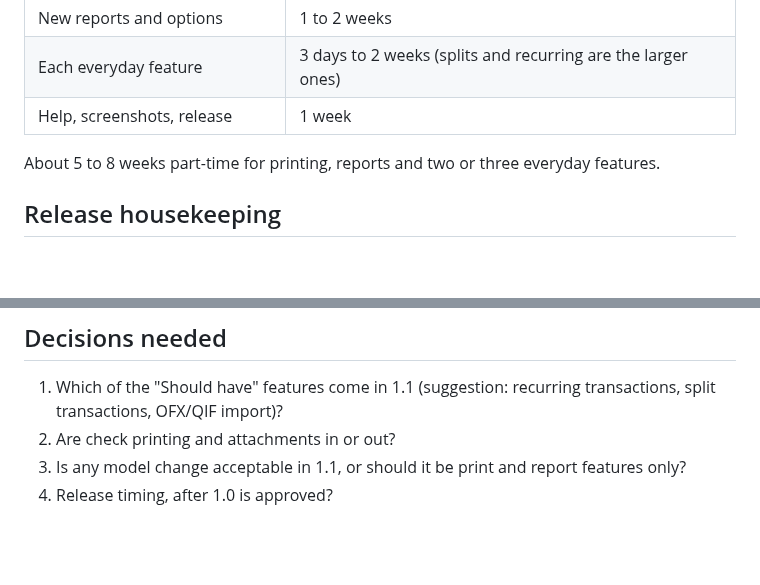
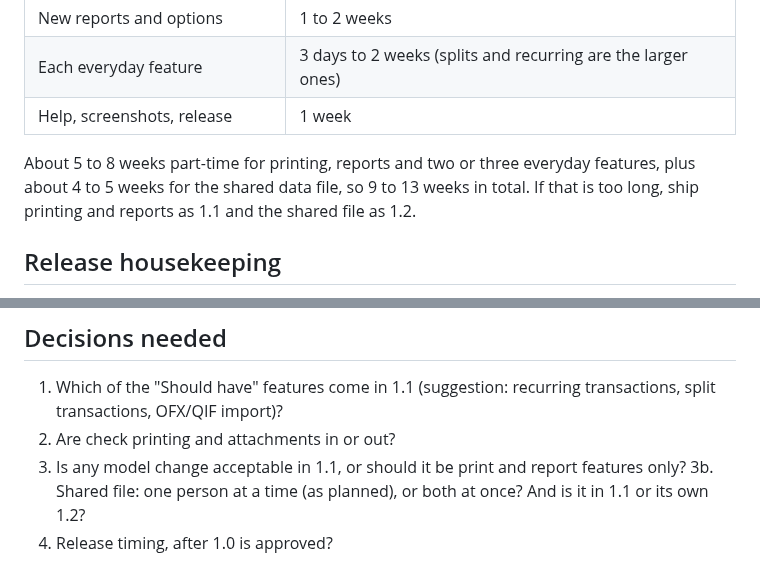
Before and after one commit to vaultstudio-main/Oinkly-Budget, a Markdown page: docs/oinklybudget-1.1-update-plus-features.md, 2 parts joined by grey strips. Drawn GitHub-style; blank space fills up the shorter version.

```diff
--- a/docs/oinklybudget-1.1-update-plus-features.md
+++ b/docs/oinklybudget-1.1-update-plus-features.md
@@ -74,7 +105,7 @@ Letting people choose where the data file is saved, with one shared file on one
 | Each everyday feature | 3 days to 2 weeks (splits and recurring are the larger ones) |
 | Help, screenshots, release | 1 week |
 
-About 5 to 8 weeks part-time for printing, reports and two or three everyday features.
+About 5 to 8 weeks part-time for printing, reports and two or three everyday features, plus about 4 to 5 weeks for the shared data file, so 9 to 13 weeks in total. If that is too long, ship printing and reports as 1.1 and the shared file as 1.2.
 
 ## Release housekeeping
 
@@ -96,4 +127,5 @@ About 5 to 8 weeks part-time for printing, reports and two or three everyday fea
 1. Which of the "Should have" features come in 1.1 (suggestion: recurring transactions, split transactions, OFX/QIF import)?
 2. Are check printing and attachments in or out?
 3. Is any model change acceptable in 1.1, or should it be print and report features only?
+3b. Shared file: one person at a time (as planned), or both at once? And is it in 1.1 or its own 1.2?
 4. Release timing, after 1.0 is approved?
```
Also changed, not shown: other parts of docs/oinklybudget-1.1-update-plus-features.md (+33 -2 lines).
